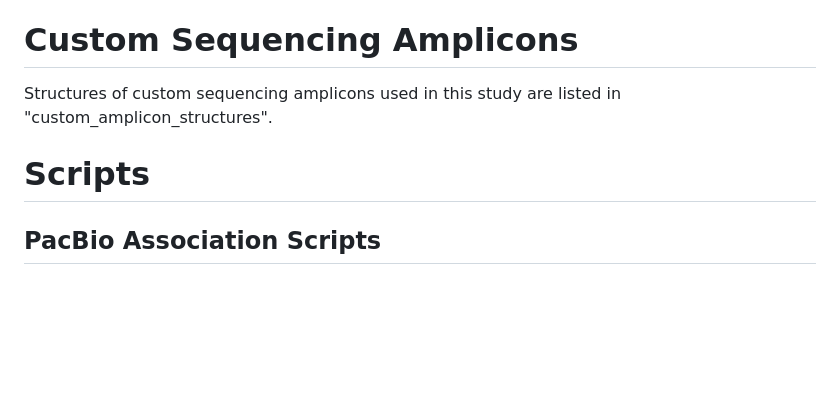
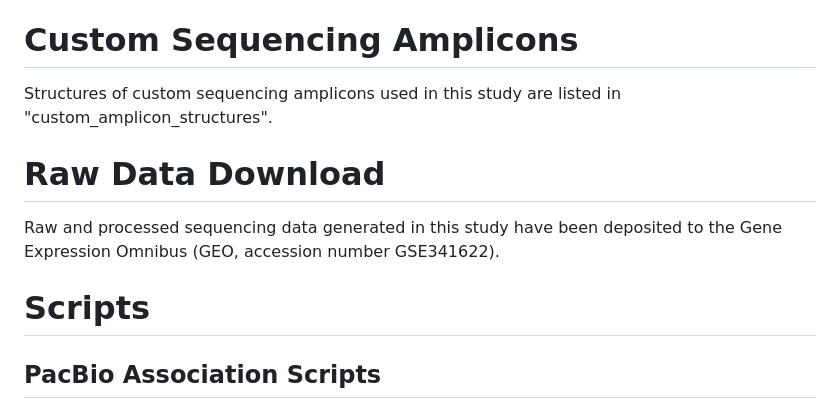
Before and after one commit to shendurelab/LAMPRA, a Markdown page: README.md, the part around the change. Drawn GitHub-style; blank space fills up the shorter version.

```diff
--- a/README.md
+++ b/README.md
@@ -16,7 +16,12 @@ See plasmid_descriptions for a description of all plasmids.
 
 Structures of custom sequencing amplicons used in this study are listed in "custom_amplicon_structures".
 
+# Raw Data Download
+
+Raw and processed sequencing data generated in this study have been deposited to the Gene Expression Omnibus (GEO, accession number GSE341622).
+
 # Scripts
+
 ## PacBio Association Scripts
 
 The BAM processing pipeline (revcomp_bam.sh) is first run, normalizing PacBio HiFi reads to a consistent strand orientation by reverse-complementing reads containing a known orientation motif. Insert sequences and barcodes are then extracted from the orientation-corrected reads using anchor-flanking sequence parsing (extract_inserts.sh), and raw insert sequences are annotated against a reference table to produce human-readable insert names (rename_inserts.sh). The annotated reads are collapsed to unique insert-barcode combinations with associated read counts (collapse_counts_stats.sh). Finally, the collapsed count table is filtered and processed using filter_association_file.R to generate a barcode-to-insert-combination association table, with barcodes filtered for correct length and unique insert-combo assignment.
```
